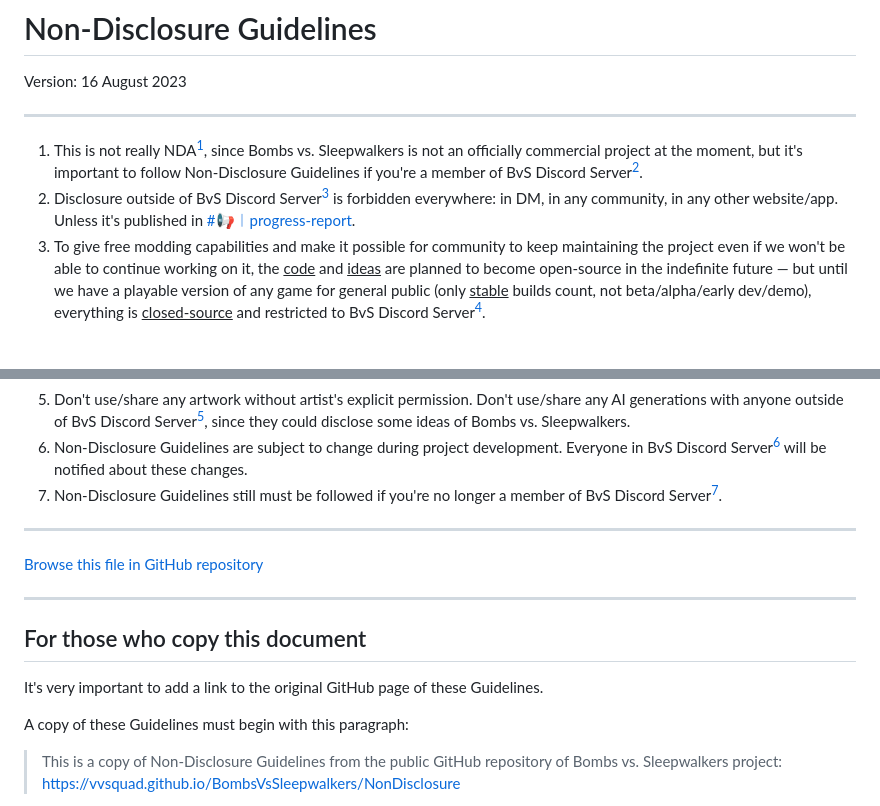
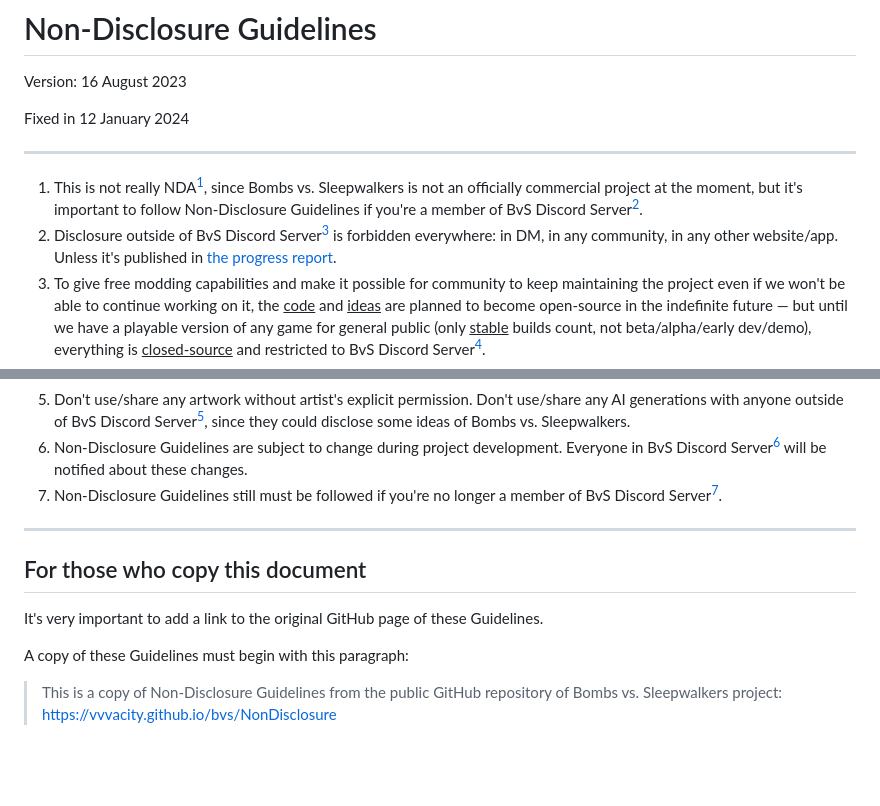
Before and after one commit to BvSGame/Info-Legacy, a Markdown page: docs/NonDisclosure.md, 2 parts joined by grey strips. Rendered like a GitHub page; blank space fills up the shorter version.

```diff
--- a/docs/NonDisclosure.md
+++ b/docs/NonDisclosure.md
@@ -2,10 +2,12 @@
 
 Version: 16 August 2023
 
+Fixed in 12 January 2024
+
 ----
 
 1. This is not really NDA[^1], since Bombs vs. Sleepwalkers is not an officially commercial project at the moment, but it's important to follow Non-Disclosure Guidelines if you're a member of BvS Discord Server[^2].
-2. Disclosure outside of BvS Discord Server[^2] is forbidden everywhere: in DM, in any community, in any other website/app. Unless it's published in [#📢︱progress-report](https://discord.com/channels/1040941619488239638/1140272532071661638).
+2. Disclosure outside of BvS Discord Server[^2] is forbidden everywhere: in DM, in any community, in any other website/app. Unless it's published in [the progress report](https://discord.com/channels/1040941619488239638/1140272532071661638).
 3. To give free modding capabilities and make it possible for community to keep maintaining the project even if we won't be able to continue working on it, the <u>code</u> and <u>ideas</u> are planned to become open-source in the indefinite future — but until we have a playable version of any game for general public (only <u>stable</u> builds count, not beta/alpha/early dev/demo), everything is <u>closed-source</u> and restricted to BvS Discord Server[^2].
 4. Soundtrack is a separate part of the project. It'll be included to the compiled builds, but it won't be open-source, project files won't be published, unless some composers decide to do it with their own compositions.
     1. Composers are not allowed to publish project files of the other composers' work or recreate those project files for public use.
@@ -15,15 +17,11 @@ Version: 16 August 2023
 
 ----
 
-[Browse this file in GitHub repository](https://github.com/vvsquad/BombsVsSleepwalkers/blob/main/docs/NonDisclosure.md)
-
-----
-
 ## For those who copy this document
 
 It's very important to add a link to the original GitHub page of these Guidelines.
 
 A copy of these Guidelines must begin with this paragraph:
 
-> This is a copy of Non-Disclosure Guidelines from the public GitHub repository of Bombs vs. Sleepwalkers project: https://vvsquad.github.io/BombsVsSleepwalkers/NonDisclosure
+> This is a copy of Non-Disclosure Guidelines from the public GitHub repository of Bombs vs. Sleepwalkers project: https://vvvacity.github.io/bvs/NonDisclosure
 
```
Also changed, not shown: other parts of docs/NonDisclosure.md (+3 -3 lines).
